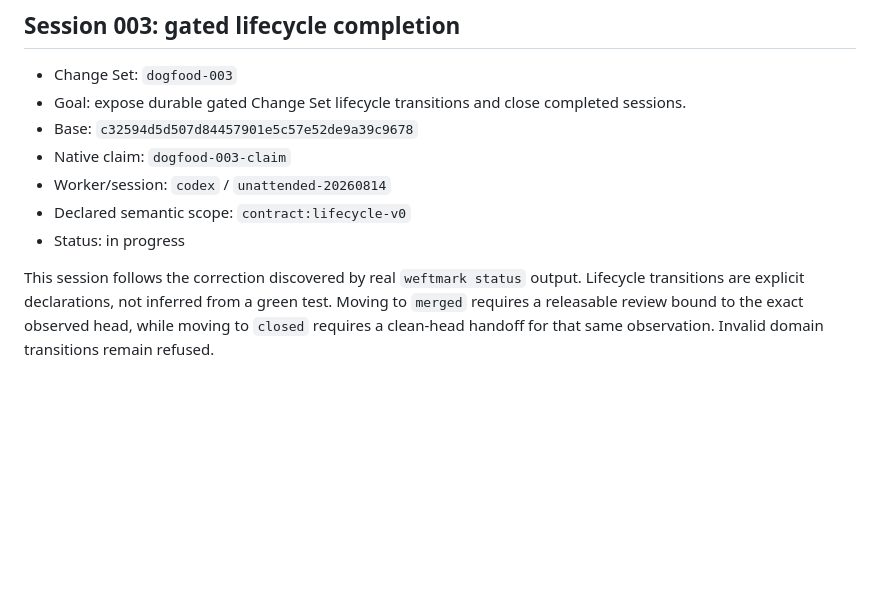
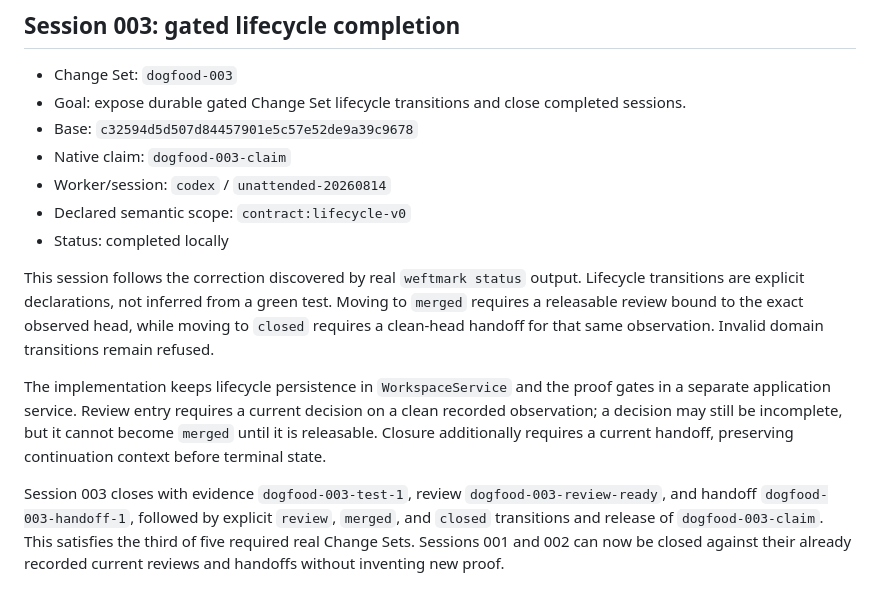
Before and after one commit to tabenius/WeftMark, a Markdown page: docs/dogfood-log.md, the part around the change. Rendered like a GitHub page; blank space fills up the shorter version.

Commit message:
docs: close third WeftMark dogfood session

```diff
--- a/docs/dogfood-log.md
+++ b/docs/dogfood-log.md
@@ -152,10 +152,24 @@ Sets; it does not yet satisfy the cross-agent or cross-vendor handoff case.
 - Native claim: `dogfood-003-claim`
 - Worker/session: `codex` / `unattended-20260814`
 - Declared semantic scope: `contract:lifecycle-v0`
-- Status: in progress
+- Status: completed locally
 
 This session follows the correction discovered by real `weftmark status`
 output. Lifecycle transitions are explicit declarations, not inferred from a
 green test. Moving to `merged` requires a releasable review bound to the exact
 observed head, while moving to `closed` requires a clean-head handoff for that
 same observation. Invalid domain transitions remain refused.
+
+The implementation keeps lifecycle persistence in `WorkspaceService` and the
+proof gates in a separate application service. Review entry requires a current
+decision on a clean recorded observation; a decision may still be incomplete,
+but it cannot become `merged` until it is releasable. Closure additionally
+requires a current handoff, preserving continuation context before terminal
+state.
+
+Session 003 closes with evidence `dogfood-003-test-1`, review
+`dogfood-003-review-ready`, and handoff `dogfood-003-handoff-1`, followed by
+explicit `review`, `merged`, and `closed` transitions and release of
+`dogfood-003-claim`. This satisfies the third of five required real Change
+Sets. Sessions 001 and 002 can now be closed against their already recorded
+current reviews and handoffs without inventing new proof.
```
